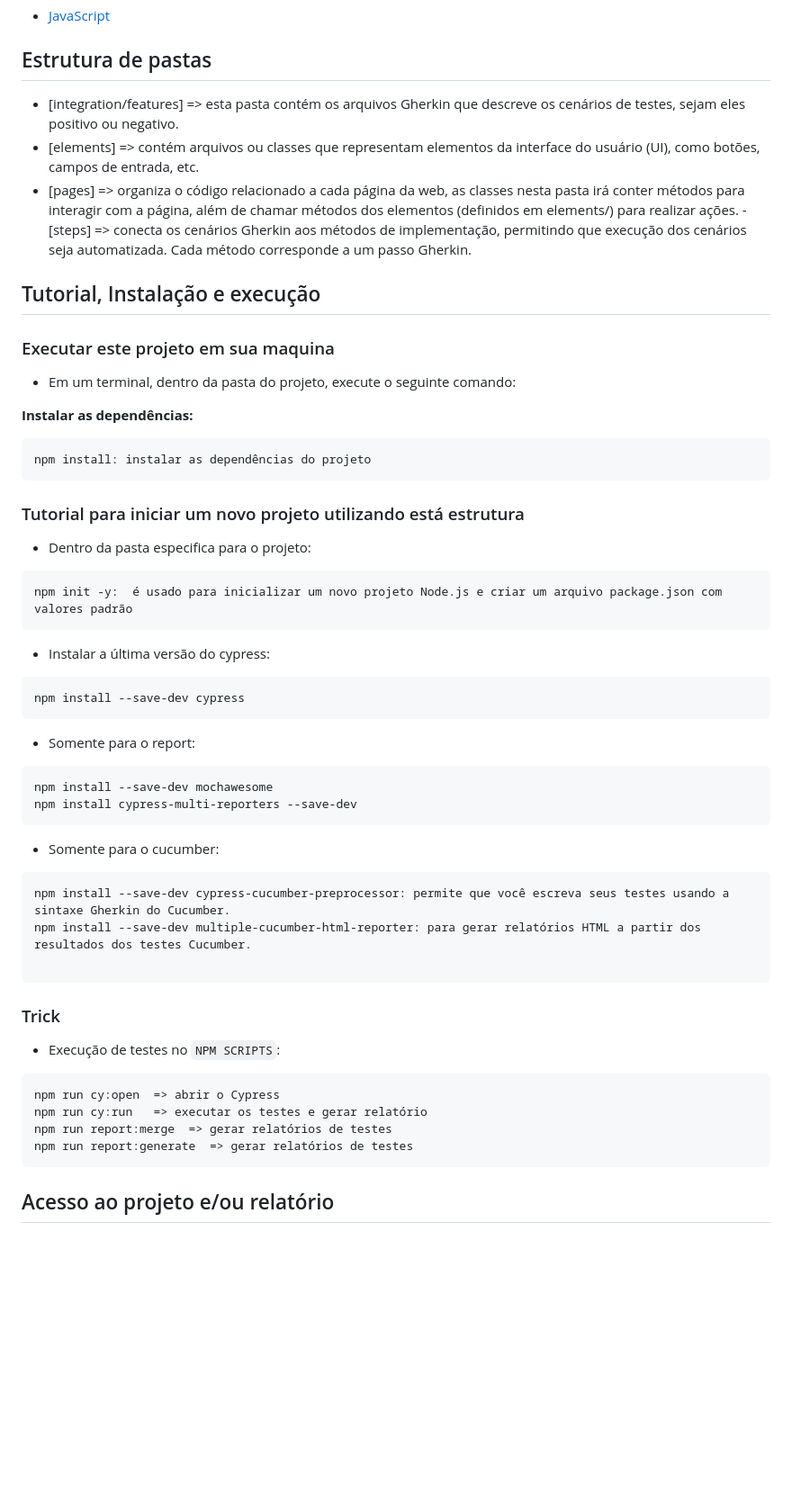
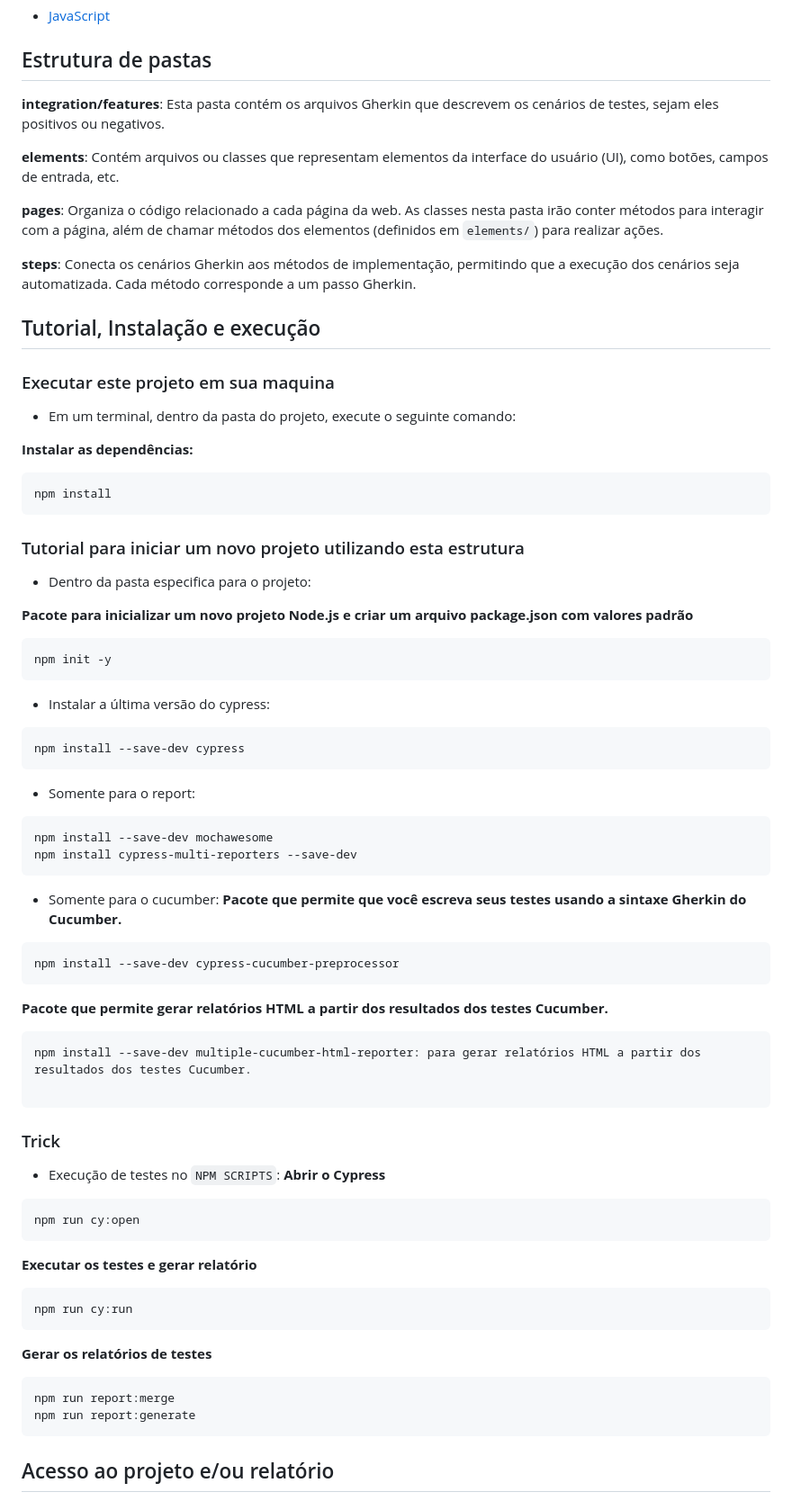
Before and after one commit to niltonjrcalmon/automation_qa_orangeHRM, a Markdown page: README.md, the part around the change. Shown: that part at 90% size. Rendered like a GitHub page; blank space fills up the shorter version.

Commit message:
feat: atualizando readme

````diff
--- a/README.md
+++ b/README.md
@@ -12,10 +12,13 @@ Projeto com finalidade de automação de testes e2e (front-end) da orangeHRM, ut
 - [JavaScript](https://developer.mozilla.org/pt-BR/docs/Web/JavaScript "JavaScript")
 
 ## Estrutura de pastas
-- [integration/features] => esta pasta contém os arquivos Gherkin que descreve os cenários de testes, sejam eles positivo ou negativo.
-- [elements] => contém arquivos ou classes que representam elementos da interface do usuário (UI), como botões, campos de entrada, etc.
-- [pages] => organiza o código relacionado a cada página da web, as classes nesta pasta irá conter métodos para interagir com a página, além de chamar métodos dos elementos (definidos em elements/) para realizar ações.
--[steps] => conecta os cenários Gherkin aos métodos de implementação, permitindo que execução dos cenários seja automatizada. Cada método corresponde a um passo Gherkin.
+**integration/features**: Esta pasta contém os arquivos Gherkin que descrevem os cenários de testes, sejam eles positivos ou negativos.
+
+**elements**: Contém arquivos ou classes que representam elementos da interface do usuário (UI), como botões, campos de entrada, etc.
+
+**pages**: Organiza o código relacionado a cada página da web. As classes nesta pasta irão conter métodos para interagir com a página, além de chamar métodos dos elementos (definidos em `elements/`) para realizar ações.
+
+**steps**: Conecta os cenários Gherkin aos métodos de implementação, permitindo que a execução dos cenários seja automatizada. Cada método corresponde a um passo Gherkin.
 
 ## Tutorial, Instalação e execução
 
@@ -25,14 +28,16 @@ Projeto com finalidade de automação de testes e2e (front-end) da orangeHRM, ut
 
 **Instalar as dependências:**
 ```
-npm install: instalar as dependências do projeto
+npm install
 ```
 
-### Tutorial para iniciar um novo projeto utilizando está estrutura
+### Tutorial para iniciar um novo projeto utilizando esta estrutura
 
 * Dentro da pasta especifica para o projeto:
+
+**Pacote para inicializar um novo projeto Node.js e criar um arquivo package.json com valores padrão**
 ```
-npm init -y:  é usado para inicializar um novo projeto Node.js e criar um arquivo package.json com valores padrão
+npm init -y
 ```
 
 * Instalar a última versão do cypress:
@@ -45,8 +50,12 @@ npm install --save-dev mochawesome
 npm install cypress-multi-reporters --save-dev
 ```
 * Somente para o cucumber:
+**Pacote que permite que você escreva seus testes usando a sintaxe Gherkin do Cucumber.**
 ```
-npm install --save-dev cypress-cucumber-preprocessor: permite que você escreva seus testes usando a sintaxe Gherkin do Cucumber.
+npm install --save-dev cypress-cucumber-preprocessor
+```
+**Pacote que permite gerar relatórios HTML a partir dos resultados dos testes Cucumber.**
+```
 npm install --save-dev multiple-cucumber-html-reporter: para gerar relatórios HTML a partir dos resultados dos testes Cucumber.
 
 ```
@@ -54,11 +63,18 @@ npm install --save-dev multiple-cucumber-html-reporter: para gerar relatórios H
 ### Trick
 
 * Execução de testes no `NPM SCRIPTS`:
+**Abrir o Cypress**
 ```
-npm run cy:open  => abrir o Cypress
-npm run cy:run   => executar os testes e gerar relatório
-npm run report:merge  => gerar relatórios de testes
-npm run report:generate  => gerar relatórios de testes
+npm run cy:open
+```
+**Executar os testes e gerar relatório**
+```
+npm run cy:run
+```
+**Gerar os relatórios de testes**
+```
+npm run report:merge
+npm run report:generate
 ```
 
 ## Acesso ao projeto e/ou relatório
````
